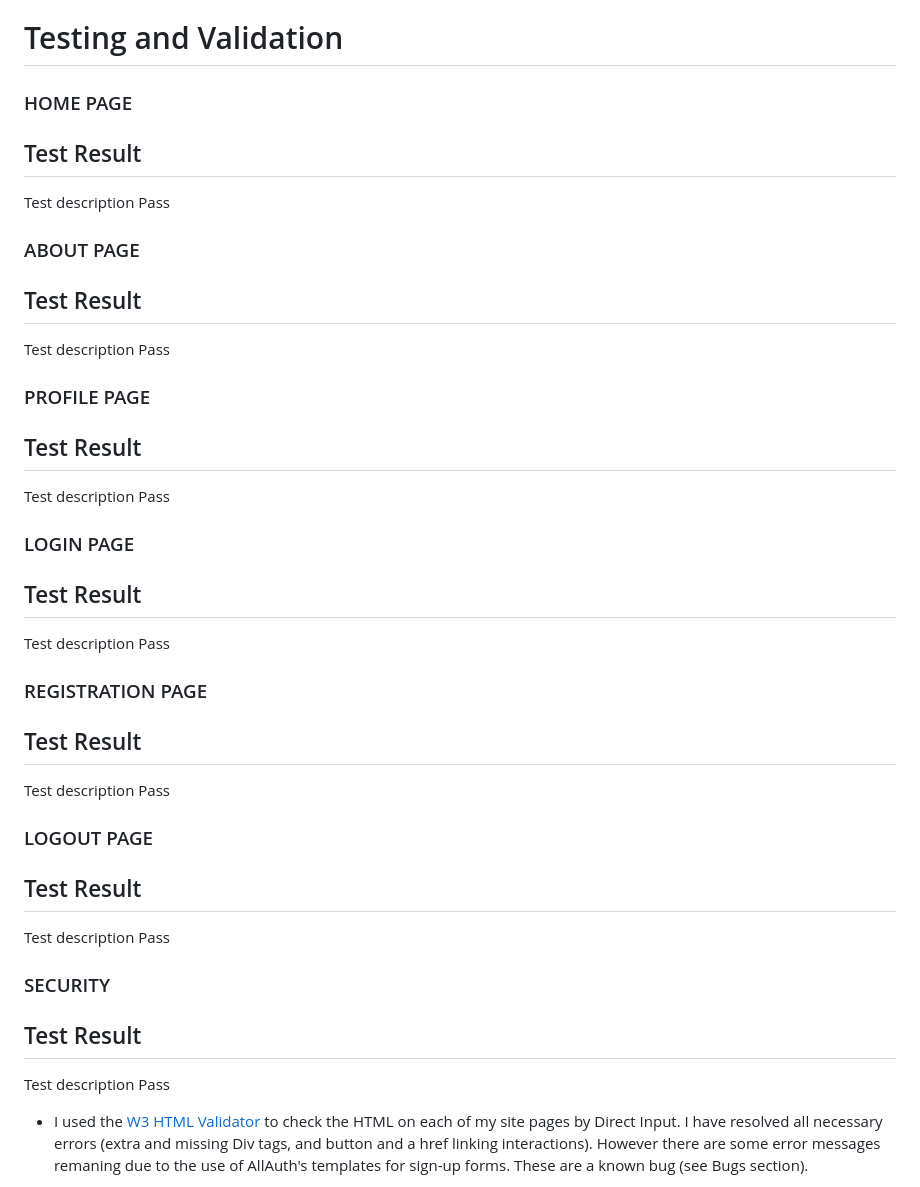
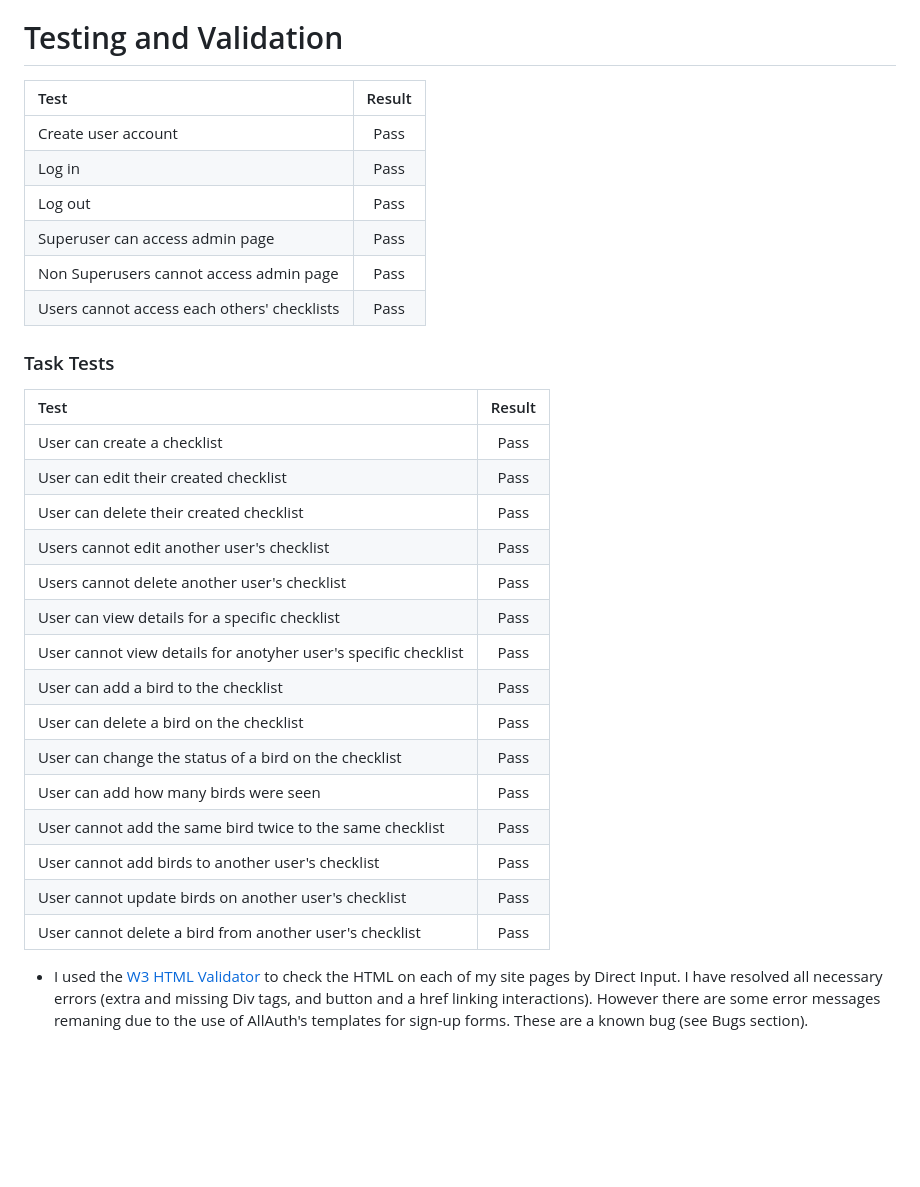
Before and after one commit to SummonerSkies/chirp-check, a Markdown page: README.md, the part around the change. Drawn GitHub-style; blank space fills up the shorter version.

Commit message:
README updated: added task tests and results

```diff
--- a/README.md
+++ b/README.md
@@ -218,47 +218,36 @@ Once I started the Chirp Check repository, I made a project board on GitHub's Pr
 
 # Testing and Validation
 
-### HOME PAGE
+| Test              | Result |
+| :---------------- | :------: |
+| Create user account    | Pass |
+| Log in             | Pass |
+| Log out           | Pass |
+| Superuser can access admin page | Pass |
+| Non Superusers cannot access admin page | Pass |
+| Users cannot access each others' checklists | Pass |
 
- Test                                      Result
--------------------------------------------------
- Test description                         Pass
 
-### ABOUT PAGE
+### Task Tests
 
- Test                                      Result
--------------------------------------------------
- Test description                         Pass
+| Test              | Result |
+| :---------------- | :------: |
+| User can create a checklist   | Pass |
+| User can edit their created checklist | Pass |
+| User can delete their created checklist | Pass |
+| Users cannot edit another user's checklist | Pass |
+| Users cannot delete another user's checklist | Pass |
+| User can view details for a specific checklist | Pass |
+| User cannot view details for anotyher user's specific checklist | Pass |
+| User can add a bird to the checklist | Pass |
+| User can delete a bird on the checklist | Pass |
+| User can change the status of a bird on the checklist | Pass |
+| User can add how many birds were seen | Pass |
+| User cannot add the same bird twice to the same checklist | Pass |
+| User cannot add birds to another user's checklist | Pass |
+| User cannot update birds on another user's checklist | Pass |
+| User cannot delete a bird from another user's checklist | Pass |
 
-### PROFILE PAGE
-
- Test                                      Result
--------------------------------------------------
- Test description                         Pass
-
-### LOGIN PAGE
-
- Test                                      Result
--------------------------------------------------
- Test description                         Pass
-
-### REGISTRATION PAGE
-
- Test                                      Result
--------------------------------------------------
- Test description                         Pass
-
-### LOGOUT PAGE
-
- Test                                      Result
--------------------------------------------------
- Test description                         Pass
-
-### SECURITY
-
- Test                                      Result
--------------------------------------------------
- Test description                         Pass
 
 - I used the [W3 HTML Validator](https://validator.w3.org/#validate_by_input+with_options) to check the HTML on each of my site pages by Direct Input. I have resolved all necessary errors (extra and missing Div tags, and button and a href linking interactions). However there are some error messages remaning due to the use of AllAuth's templates for sign-up forms. These are a known bug (see Bugs section).
 
```
